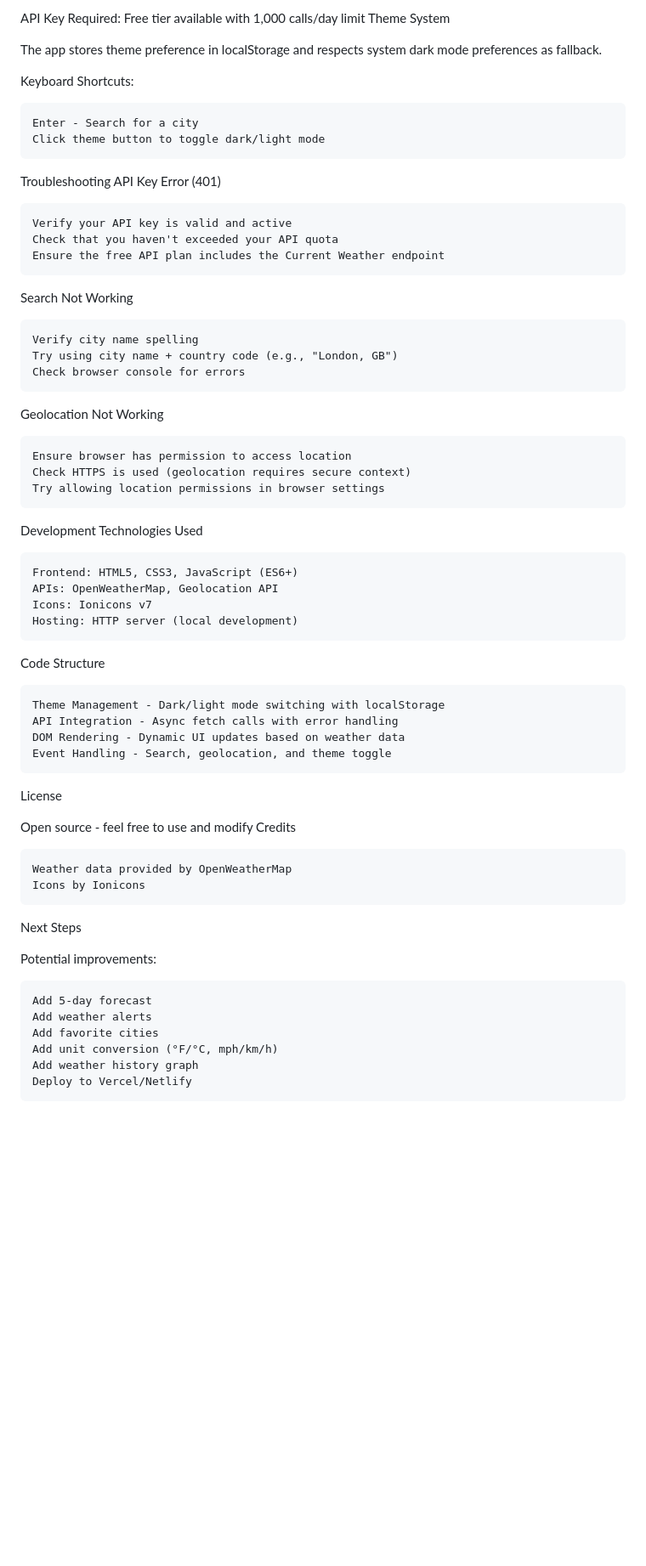
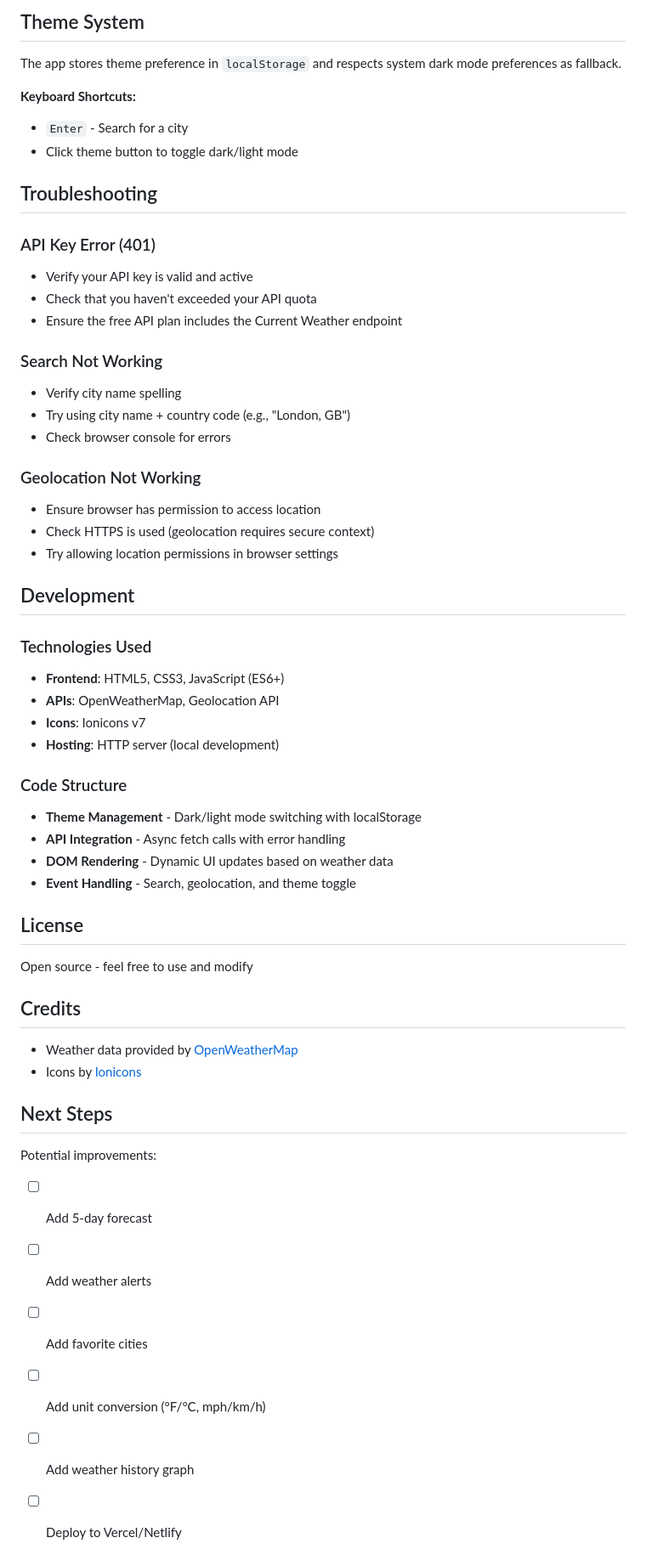
Before and after one commit to yogesh865436552/weather-dashboard.py, a Markdown page: README.md, the part around one of its changes. Shown at 85% size. Rendered like a GitHub page; blank space fills up the shorter version.

```diff
--- a/README.md
+++ b/README.md
@@ -74,63 +80,58 @@ This project uses the OpenWeatherMap Current Weather API
 
-API Key Required: Free tier available with 1,000 calls/day limit
-Theme System
+## Theme System
 
-The app stores theme preference in localStorage and respects system dark mode preferences as fallback.
+The app stores theme preference in `localStorage` and respects system dark mode preferences as fallback.
 
-Keyboard Shortcuts:
+**Keyboard Shortcuts:**
+- `Enter` - Search for a city
+- Click theme button to toggle dark/light mode
 
-    Enter - Search for a city
-    Click theme button to toggle dark/light mode
+## Troubleshooting
 
-Troubleshooting
-API Key Error (401)
+### API Key Error (401)
+- Verify your API key is valid and active
+- Check that you haven't exceeded your API quota
+- Ensure the free API plan includes the Current Weather endpoint
 
-    Verify your API key is valid and active
-    Check that you haven't exceeded your API quota
-    Ensure the free API plan includes the Current Weather endpoint
+### Search Not Working
+- Verify city name spelling
+- Try using city name + country code (e.g., "London, GB")
+- Check browser console for errors
 
-Search Not Working
+### Geolocation Not Working
+- Ensure browser has permission to access location
+- Check HTTPS is used (geolocation requires secure context)
+- Try allowing location permissions in browser settings
 
-    Verify city name spelling
-    Try using city name + country code (e.g., "London, GB")
-    Check browser console for errors
+## Development
 
-Geolocation Not Working
+### Technologies Used
+- **Frontend**: HTML5, CSS3, JavaScript (ES6+)
+- **APIs**: OpenWeatherMap, Geolocation API
+- **Icons**: Ionicons v7
+- **Hosting**: HTTP server (local development)
 
-    Ensure browser has permission to access location
-    Check HTTPS is used (geolocation requires secure context)
-    Try allowing location permissions in browser settings
+### Code Structure
+- **Theme Management** - Dark/light mode switching with localStorage
+- **API Integration** - Async fetch calls with error handling
+- **DOM Rendering** - Dynamic UI updates based on weather data
+- **Event Handling** - Search, geolocation, and theme toggle
 
-Development
-Technologies Used
-
-    Frontend: HTML5, CSS3, JavaScript (ES6+)
-    APIs: OpenWeatherMap, Geolocation API
-    Icons: Ionicons v7
-    Hosting: HTTP server (local development)
-
-Code Structure
-
-    Theme Management - Dark/light mode switching with localStorage
-    API Integration - Async fetch calls with error handling
-    DOM Rendering - Dynamic UI updates based on weather data
-    Event Handling - Search, geolocation, and theme toggle
-
-License
+## License
 
 Open source - feel free to use and modify
-Credits
 
-    Weather data provided by OpenWeatherMap
-    Icons by Ionicons
+## Credits
 
-Next Steps
+- Weather data provided by [OpenWeatherMap](https://openweathermap.org)
+- Icons by [Ionicons](https://ionicons.com)
+
+## Next Steps
 
 Potential improvements:
-
-    Add 5-day forecast
-    Add weather alerts
-    Add favorite cities
-    Add unit conversion (°F/°C, mph/km/h)
-    Add weather history graph
-    Deploy to Vercel/Netlify
+- [ ] Add 5-day forecast
+- [ ] Add weather alerts
+- [ ] Add favorite cities
+- [ ] Add unit conversion (°F/°C, mph/km/h)
+- [ ] Add weather history graph
+- [ ] Deploy to Vercel/Netlify
```
Also changed, not shown: other parts of README.md (+50 -44 lines).
